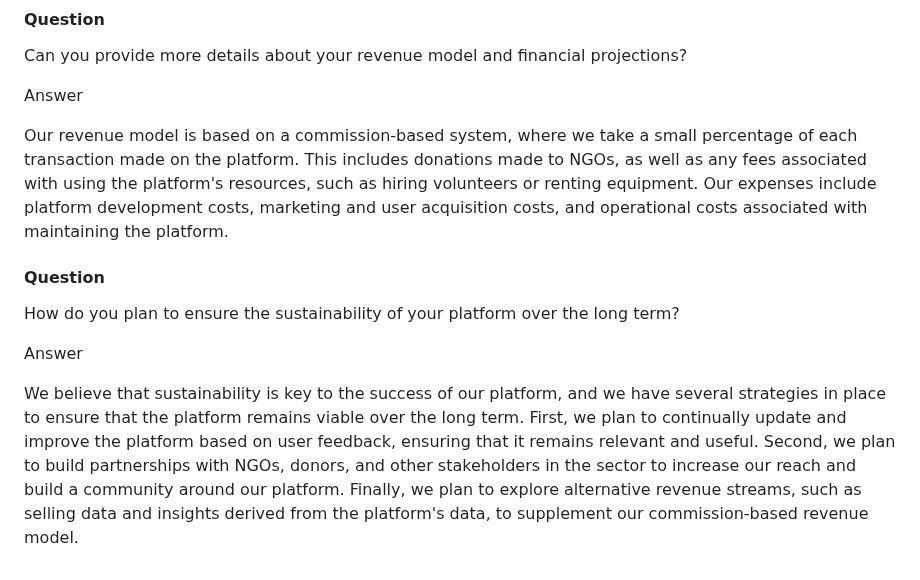
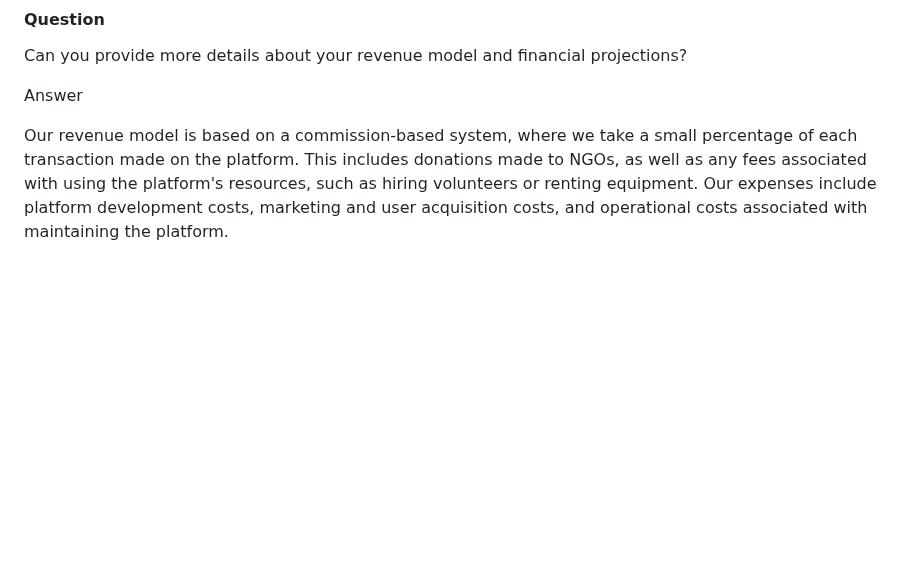
Before and after one commit to ShivamGupta92/iHelp, a Markdown page: README.md, the part around the change. Drawn GitHub-style; blank space fills up the shorter version.

```diff
--- a/README.md
+++ b/README.md
@@ -99,10 +99,3 @@ Can you provide more details about your revenue model and financial projections?
 Answer
 
 Our revenue model is based on a commission-based system, where we take a small percentage of each transaction made on the platform. This includes donations made to NGOs, as well as any fees associated with using the platform's resources, such as hiring volunteers or renting equipment. Our expenses include platform development costs, marketing and user acquisition costs, and operational costs associated with maintaining the platform.
-
-#### Question
-How do you plan to ensure the sustainability of your platform over the long term?
-
-Answer
-
-We believe that sustainability is key to the success of our platform, and we have several strategies in place to ensure that the platform remains viable over the long term. First, we plan to continually update and improve the platform based on user feedback, ensuring that it remains relevant and useful. Second, we plan to build partnerships with NGOs, donors, and other stakeholders in the sector to increase our reach and build a community around our platform. Finally, we plan to explore alternative revenue streams, such as selling data and insights derived from the platform's data, to supplement our commission-based revenue model.
```
